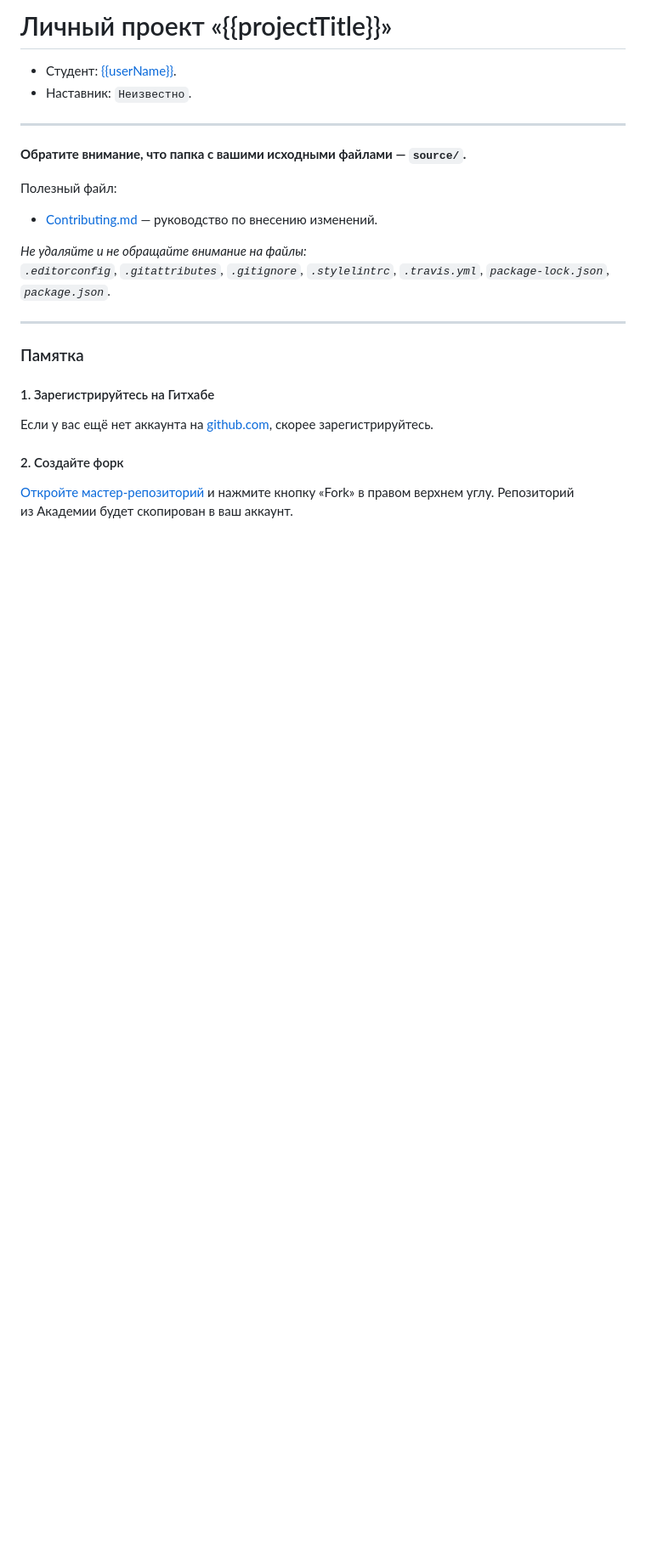
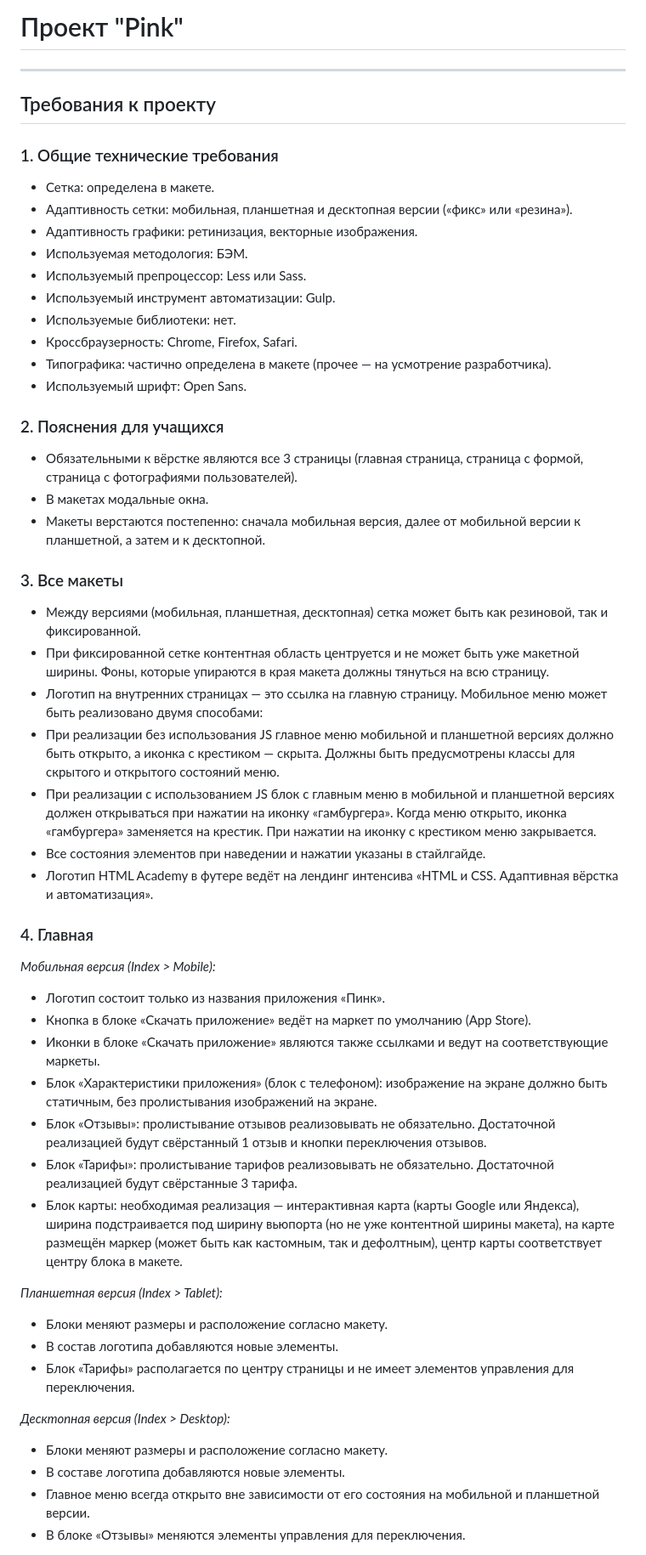
Before and after one commit to luananxd/html.academy_pink, a Markdown page: Readme.md, the part around one of its changes. Shown at 85% size. Rendered like a GitHub page; blank space fills up the shorter version.

```diff
--- a/Readme.md
+++ b/Readme.md
@@ -1,28 +1,57 @@
-# Личный проект «{{projectTitle}}»
-
-* Студент: [{{userName}}]({{userProfile}}).
-* Наставник: `Неизвестно`.
+# Проект "Pink"
 
 ---
 
-**Обратите внимание, что папка с вашими исходными файлами — `source/`.**
+## Требования к проекту
 
-Полезный файл:
+### 1. Общие технические требования
+- Сетка: определена в макете.
+- Адаптивность сетки: мобильная, планшетная и десктопная версии («фикс» или «резина»).
+- Адаптивность графики: ретинизация, векторные изображения.
+- Используемая методология: БЭМ.
+- Используемый препроцессор: Less или Sass.
+- Используемый инструмент автоматизации: Gulp.
+- Используемые библиотеки: нет.
+- Кроссбраузерность: Chrome, Firefox, Safari.
+- Типографика: частично определена в макете (прочее — на усмотрение разработчика).
+- Используемый шрифт: Open Sans.
 
-- [Contributing.md](Contributing.md) — руководство по внесению изменений.
+### 2. Пояснения для учащихся
+- Обязательными к вёрстке являются все 3 страницы (главная страница, страница с формой, страница с фотографиями пользователей).
+- В макетах модальные окна.
+- Макеты верстаются постепенно: сначала мобильная версия, далее от мобильной версии к планшетной, а затем и к десктопной.
 
-_Не удаляйте и не обращайте внимание на файлы:_<br>
-_`.editorconfig`, `.gitattributes`, `.gitignore`, `.stylelintrc`, `.travis.yml`, `package-lock.json`, `package.json`._
+### 3. Все макеты
+- Между версиями (мобильная, планшетная, десктопная) сетка может быть как резиновой, так и фиксированной.
+- При фиксированной сетке контентная область центруется и не может быть уже макетной ширины. Фоны, которые упираются в края макета должны тянуться на всю страницу.
+- Логотип на внутренних страницах — это ссылка на главную страницу.
+Мобильное меню может быть реализовано двумя способами:
+- При реализации без использования JS главное меню мобильной и планшетной версиях должно быть открыто, а иконка с крестиком — скрыта. Должны быть предусмотрены классы для скрытого и открытого состояний меню.
+- При реализации с использованием JS блок с главным меню в мобильной и планшетной версиях должен открываться при нажатии на иконку «гамбургера». Когда меню открыто, иконка «гамбургера» заменяется на крестик. При нажатии на иконку с крестиком меню закрывается.
+- Все состояния элементов при наведении и нажатии указаны в стайлгайде.
+- Логотип HTML Academy в футере ведёт на лендинг интенсива «HTML и CSS. Адаптивная вёрстка и автоматизация».
 
----
+### 4. Главная
+_Мобильная версия (Index > Mobile):_
 
-### Памятка
+- Логотип состоит только из названия приложения «Пинк».
+- Кнопка в блоке «Скачать приложение» ведёт на маркет по умолчанию (App Store).
+- Иконки в блоке «Скачать приложение» являются также ссылками и ведут на соответствующие маркеты.
+- Блок «Характеристики приложения» (блок с телефоном): изображение на экране должно быть статичным, без пролистывания изображений на экране.
+- Блок «Отзывы»: пролистывание отзывов реализовывать не обязательно. Достаточной реализацией будут свёрстанный 1 отзыв и кнопки переключения отзывов.
+- Блок «Тарифы»: пролистывание тарифов реализовывать не обязательно. Достаточной реализацией будут свёрстанные 3 тарифа.
+- Блок карты: необходимая реализация — интерактивная карта (карты Google или Яндекса), ширина подстраивается под ширину вьюпорта (но не уже контентной ширины макета), на карте размещён маркер (может быть как кастомным, так и дефолтным), центр карты соответствует центру блока в макете.
 
-#### 1. Зарегистрируйтесь на Гитхабе
+_Планшетная версия (Index > Tablet):_
 
-Если у вас ещё нет аккаунта на [github.com](https://github.com/join), скорее зарегистрируйтесь.
+- Блоки меняют размеры и расположение согласно макету.
+- В состав логотипа добавляются новые элементы.
+- Блок «Тарифы» располагается по центру страницы и не имеет элементов управления для переключения.
 
-#### 2. Создайте форк
+_Десктопная версия (Index > Desktop):_
 
-[Откройте мастер-репозиторий]({{homepage}}) и нажмите кнопку «Fork» в правом верхнем углу. Репозиторий из Академии будет скопирован в ваш аккаунт.
+- Блоки меняют размеры и расположение согласно макету.
+- В составе логотипа добавляются новые элементы.
+- Главное меню всегда открыто вне зависимости от его состояния на мобильной и планшетной версии.
+- В блоке «Отзывы» меняются элементы управления для переключения.
 
```
Also changed, not shown: other parts of Readme.md (+19 -25 lines).
